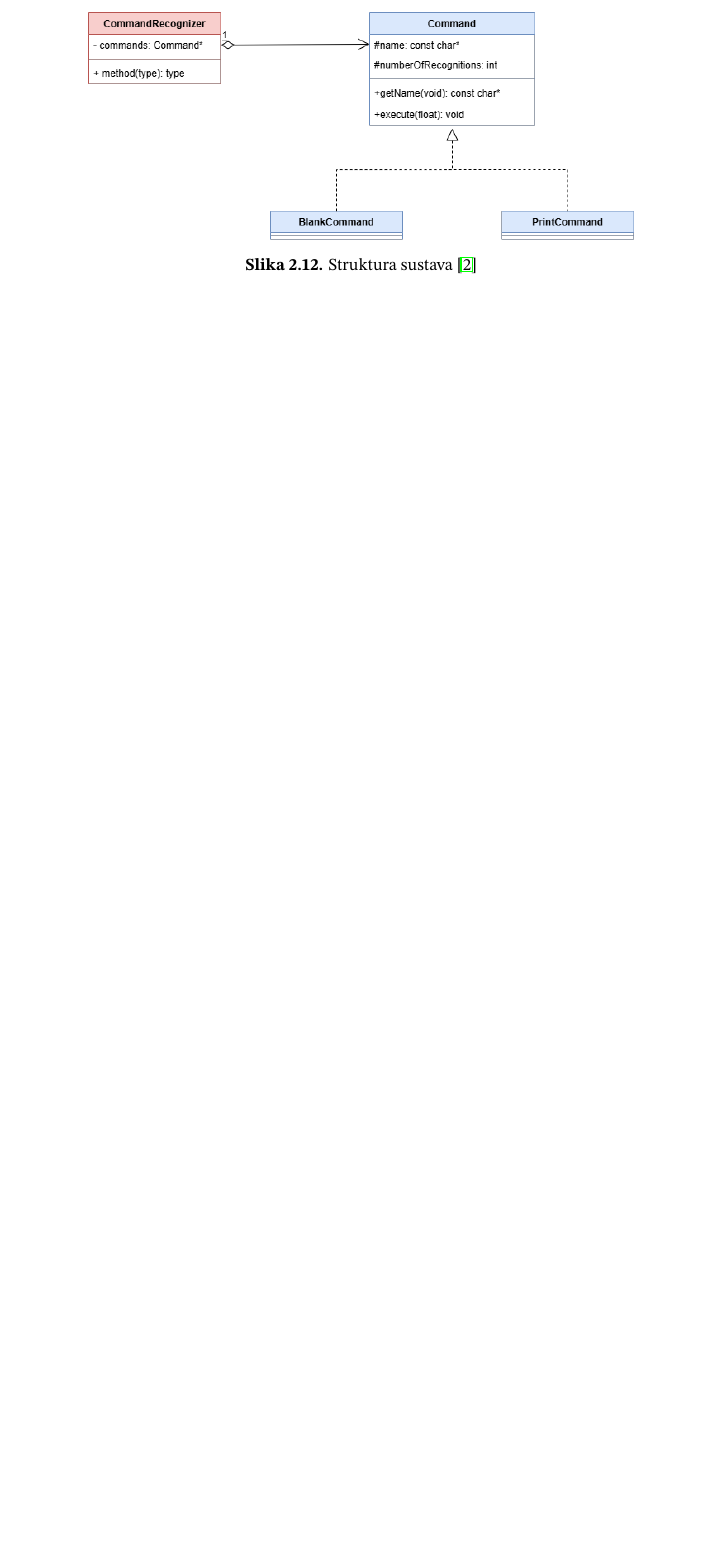
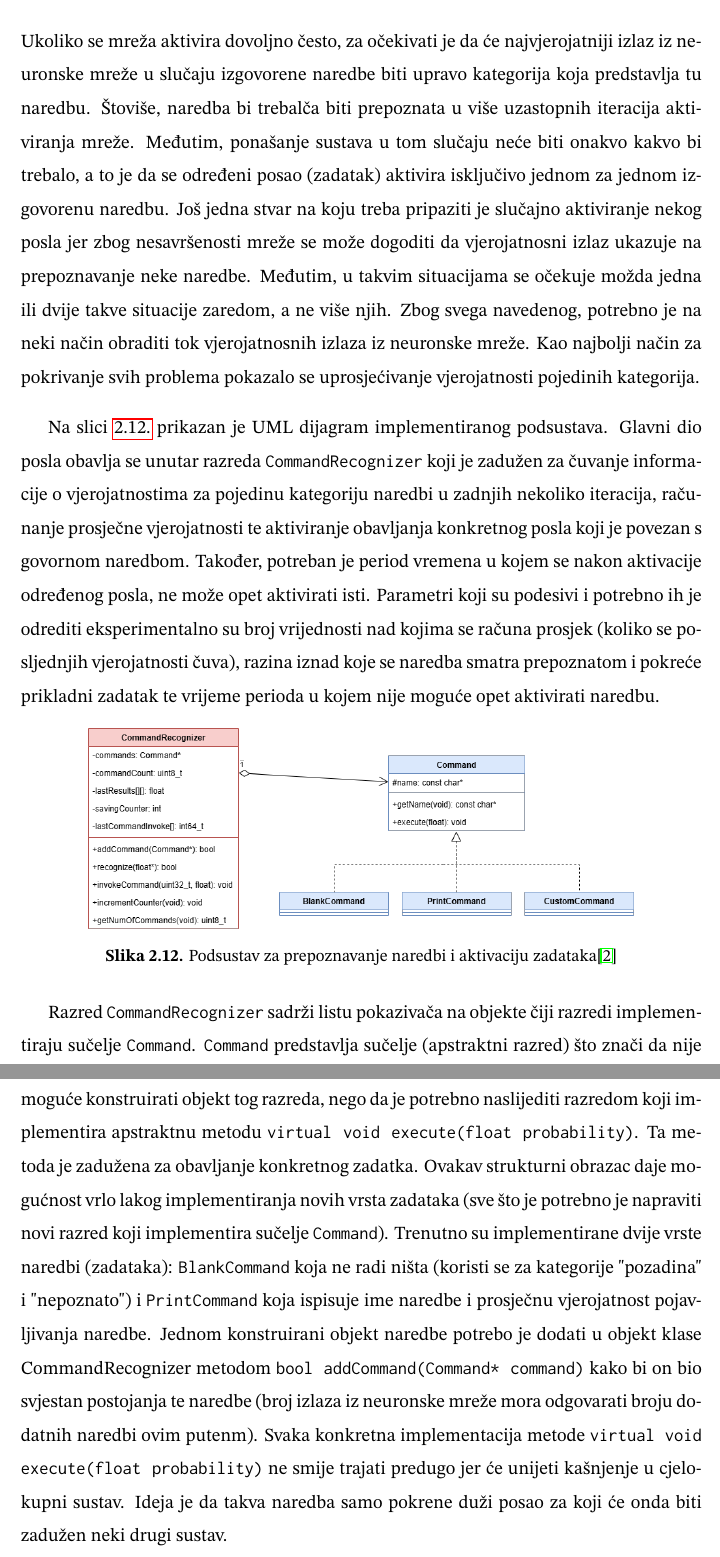
Before and after one commit to lbalic21/keyword_spotting, a LaTeX thesis (docs/master_thesis/diplomski_rad.tex, which reads docs/master_thesis/Chapters/struktura_sustava/prepoznavanje_naredbi/prepoznavanje.tex): part of page 31 of 50 before the commit and two parts of pages 31 and 32 of 51 after it, the two joined at a grey line, cut at the place of the change, the shorter picture padded with empty space. Compiled offline with pdfLaTeX.

Commit message:
commands

```diff
--- a/docs/master_thesis/Chapters/struktura_sustava/prepoznavanje_naredbi/prepoznavanje.tex
+++ b/docs/master_thesis/Chapters/struktura_sustava/prepoznavanje_naredbi/prepoznavanje.tex
@@ -1,8 +1,47 @@
 \section{Prepoznavanje naredbi i aktivacija zadatka}
+
+Ukoliko se mreža aktivira dovoljno često, za očekivati je da će najvjerojatniji izlaz iz
+neuronske mreže u slučaju izgovorene naredbe biti upravo kategorija koja predstavlja tu naredbu.
+Štoviše, naredba bi trebalča biti prepoznata u više uzastopnih iteracija aktiviranja mreže.
+Međutim, ponašanje sustava u tom slučaju neće biti onakvo kakvo bi trebalo, a to je da se
+određeni posao (zadatak) aktivira isključivo jednom za jednom izgovorenu naredbu.
+Još jedna stvar na koju treba pripaziti je slučajno aktiviranje nekog posla jer zbog
+nesavršenosti mreže se može dogoditi da vjerojatnosni izlaz ukazuje na prepoznavanje neke
+naredbe. Međutim, u takvim situacijama se očekuje možda jedna ili dvije takve situacije zaredom,
+a ne više njih. Zbog svega navedenog, potrebno je na neki način obraditi tok vjerojatnosnih
+izlaza iz neuronske mreže. Kao najbolji način za pokrivanje svih problema pokazalo se
+uprosjećivanje vjerojatnosti pojedinih kategorija.
+
+Na slici \ref{pic:uml} prikazan je UML dijagram implementiranog podsustava. Glavni dio posla
+obavlja se unutar razreda \texttt{CommandRecognizer} koji je zadužen za čuvanje informacije
+o vjerojatnostima za pojedinu kategoriju naredbi u zadnjih nekoliko iteracija, računanje
+prosječne vjerojatnosti te aktiviranje obavljanja konkretnog posla koji je povezan s govornom
+naredbom. Također, potreban je period vremena u kojem se nakon aktivacije određenog
+posla, ne može opet aktivirati isti. Parametri koji su podesivi i potrebno ih je odrediti
+eksperimentalno su broj vrijednosti nad kojima se računa prosjek (koliko se posljednjih
+vjerojatnosti čuva), razina iznad koje se naredba smatra prepoznatom i pokreće prikladni zadatak
+te vrijeme perioda u kojem nije moguće opet aktivirati naredbu.
 
 \begin{figure}[htb]
     \centering
     \includegraphics[width=0.8\linewidth]{Chapters/struktura_sustava/prepoznavanje_naredbi/commands.png}
-    \caption{Struktura sustava \cite{flowchart}}
+    \caption{Podsustav za prepoznavanje naredbi i aktivaciju zadataka\cite{flowchart}}
     \label{pic:uml}
 \end{figure}
+
+Razred \texttt{CommandRecognizer} sadrži listu pokazivača na objekte čiji razredi implementiraju
+sučelje \texttt{Command}. \texttt{Command} predstavlja sučelje (apstraktni razred) što znači da
+nije moguće konstruirati objekt tog razreda, nego da je potrebno naslijediti razredom koji
+implementira apstraktnu metodu \texttt{virtual void execute(float probability)}. Ta
+metoda je zadužena za obavljanje konkretnog zadatka. Ovakav strukturni
+obrazac daje mogućnost vrlo lakog implementiranja novih vrsta zadataka (sve što je potrebno je
+napraviti novi razred koji implementira sučelje \texttt{Command}). Trenutno su implementirane
+dvije vrste naredbi (zadataka): \texttt{BlankCommand} koja ne radi ništa (koristi se za kategorije
+"pozadina" i "nepoznato") i \texttt{PrintCommand} koja ispisuje ime naredbe i prosječnu
+vjerojatnost pojavljivanja naredbe. Jednom konstruirani objekt naredbe potrebo je dodati
+u objekt klase CommandRecognizer metodom \texttt{bool addCommand(Command* command)}
+kako bi on bio svjestan postojanja te naredbe (broj izlaza iz neuronske mreže mora odgovarati
+broju dodatnih naredbi ovim putenm). Svaka konkretna implementacija metode
+\texttt{virtual void execute(float probability)} ne smije trajati predugo jer će unijeti
+kašnjenje u cjelokupni sustav. Ideja je da takva naredba samo pokrene duži posao za koji će onda
+biti zadužen neki drugi sustav.
```
Also changed, not shown: docs/master_thesis/Chapters/struktura_sustava/prepoznavanje_naredbi/commands.png, docs/master_thesis/diplomski_rad.pdf, 2 other files.
